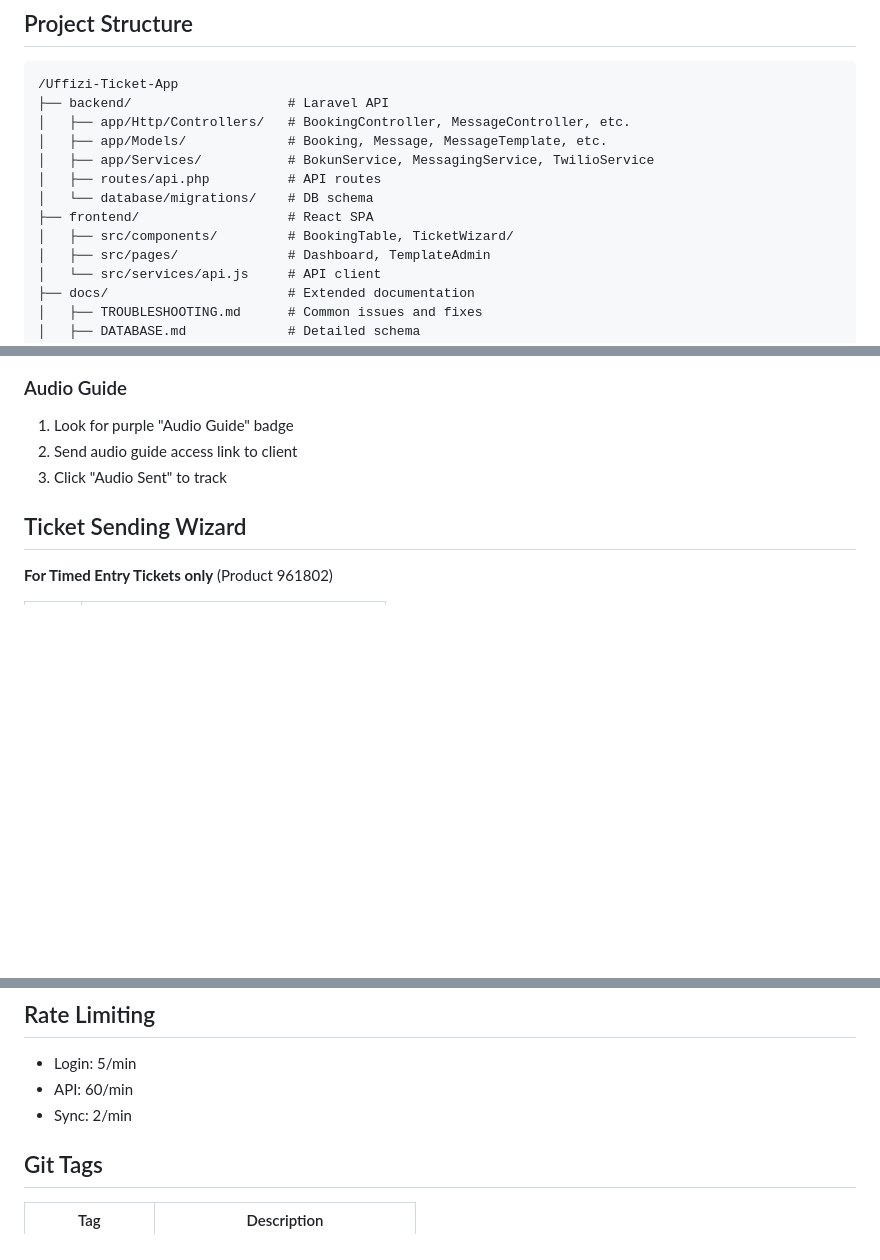
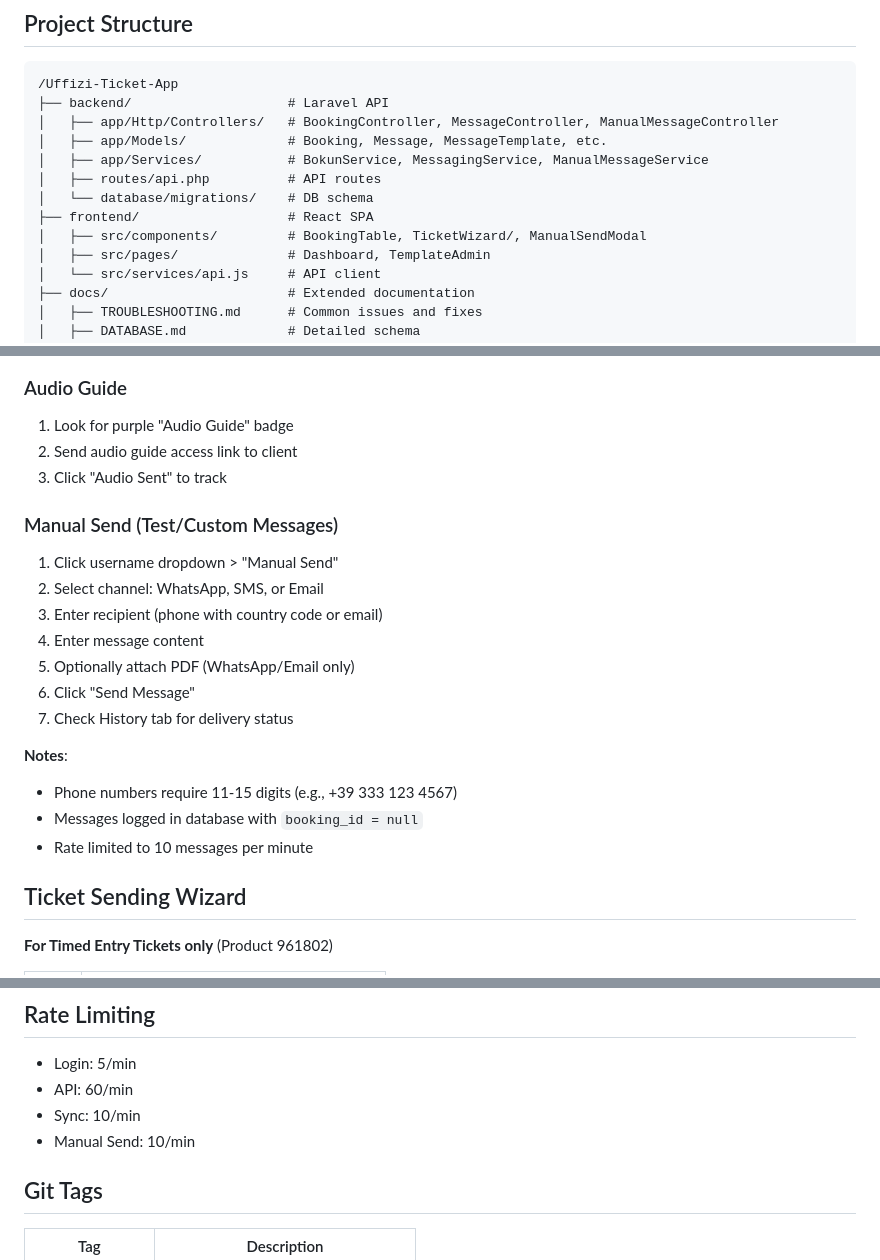
Before and after one commit to DhaNu1204/uffizi-tickets-app, a Markdown page: CLAUDE.md, 3 parts joined by grey strips. Drawn GitHub-style; blank space fills up the shorter version.

````diff
--- a/CLAUDE.md
+++ b/CLAUDE.md
@@ -16,13 +16,13 @@ A ticket management dashboard for Uffizi Gallery tours. Syncs bookings from Boku
 ```
 /Uffizi-Ticket-App
 ├── backend/                    # Laravel API
-│   ├── app/Http/Controllers/   # BookingController, MessageController, etc.
+│   ├── app/Http/Controllers/   # BookingController, MessageController, ManualMessageController
 │   ├── app/Models/             # Booking, Message, MessageTemplate, etc.
-│   ├── app/Services/           # BokunService, MessagingService, TwilioService
+│   ├── app/Services/           # BokunService, MessagingService, ManualMessageService
 │   ├── routes/api.php          # API routes
 │   └── database/migrations/    # DB schema
 ├── frontend/                   # React SPA
-│   ├── src/components/         # BookingTable, TicketWizard/
+│   ├── src/components/         # BookingTable, TicketWizard/, ManualSendModal
 │   ├── src/pages/              # Dashboard, TemplateAdmin
 │   └── src/services/api.js     # API client
 ├── docs/                       # Extended documentation
@@ -167,6 +171,20 @@ cd /home/u803853690/domains/deetech.cc/public_html/uffizi/backend
 1. Look for purple "Audio Guide" badge
 2. Send audio guide access link to client
 3. Click "Audio Sent" to track
+
+### Manual Send (Test/Custom Messages)
+1. Click username dropdown > "Manual Send"
+2. Select channel: WhatsApp, SMS, or Email
+3. Enter recipient (phone with country code or email)
+4. Enter message content
+5. Optionally attach PDF (WhatsApp/Email only)
+6. Click "Send Message"
+7. Check History tab for delivery status
+
+**Notes**:
+- Phone numbers require 11-15 digits (e.g., +39 333 123 4567)
+- Messages logged in database with `booking_id = null`
+- Rate limited to 10 messages per minute
 
 ## Ticket Sending Wizard
 
@@ -247,7 +265,8 @@ ssh -p 65002 u803853690@82.25.82.111 "cd /home/.../uffizi/backend && /opt/alt/ph
 ## Rate Limiting
 - Login: 5/min
 - API: 60/min
-- Sync: 2/min
+- Sync: 10/min
+- Manual Send: 10/min
 
 ## Git Tags
 | Tag | Description |
````
Also changed, not shown: other parts of CLAUDE.md (+5 -0 lines), docs/DATABASE.md (+8 -3 lines), docs/INTEGRATIONS.md (+55 -0 lines).
